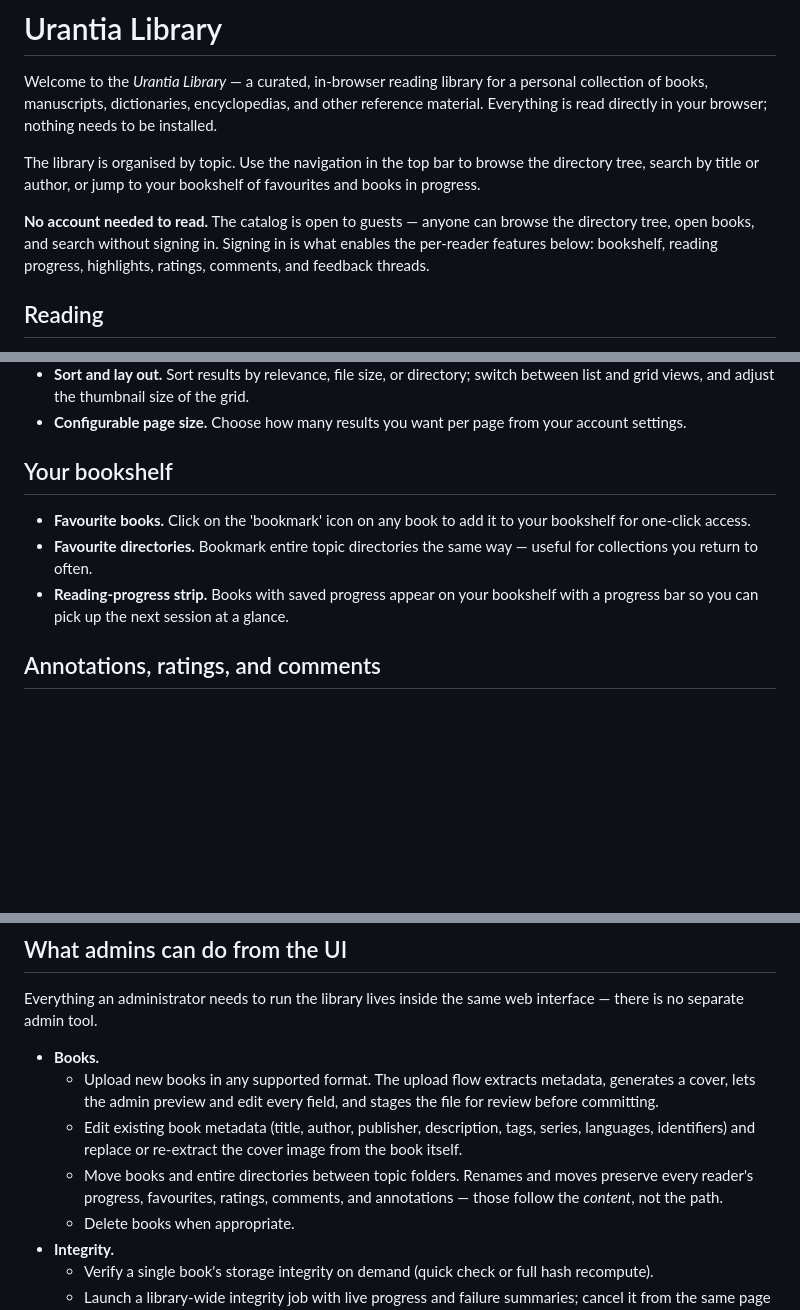
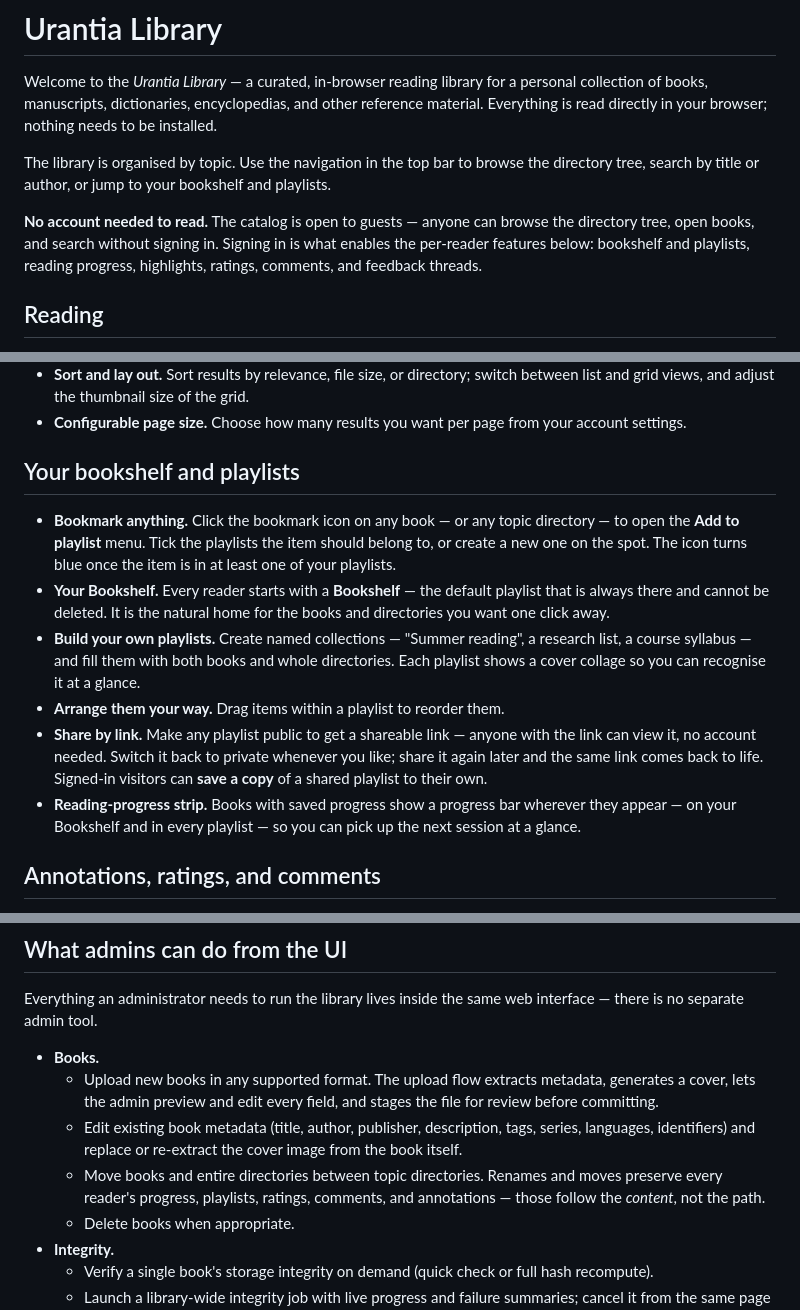
Before and after one commit to tigran123/urantia-library, a Markdown page: README.md, 3 parts joined by grey strips. Rendered like a GitHub page; blank space fills up the shorter version.

```diff
--- a/README.md
+++ b/README.md
@@ -6,13 +6,13 @@ other reference material. Everything is read directly in your browser; nothing
 needs to be installed.
 
 The library is organised by topic. Use the navigation in the top bar to browse
-the directory tree, search by title or author, or jump to your bookshelf of
-favourites and books in progress.
+the directory tree, search by title or author, or jump to your bookshelf and
+playlists.
 
 **No account needed to read.** The catalog is open to guests — anyone can
 browse the directory tree, open books, and search without signing in. Signing
-in is what enables the per-reader features below: bookshelf, reading progress,
-highlights, ratings, comments, and feedback threads.
+in is what enables the per-reader features below: bookshelf and playlists,
+reading progress, highlights, ratings, comments, and feedback threads.
 
 ## Reading
 
@@ -44,15 +44,27 @@ highlights, ratings, comments, and feedback threads.
 - **Configurable page size.** Choose how many results you want per page from
   your account settings.
 
-## Your bookshelf
+## Your bookshelf and playlists
 
-- **Favourite books.** Click on the 'bookmark' icon on any book to add it to your
-  bookshelf for one-click access.
-- **Favourite directories.** Bookmark entire topic directories the same way —
-  useful for collections you return to often.
-- **Reading-progress strip.** Books with saved progress appear on your
-  bookshelf with a progress bar so you can pick up the next session at a
+- **Bookmark anything.** Click the bookmark icon on any book — or any topic
+  directory — to open the **Add to playlist** menu. Tick the playlists the item
+  should belong to, or create a new one on the spot. The icon turns blue once
+  the item is in at least one of your playlists.
+- **Your Bookshelf.** Every reader starts with a **Bookshelf** — the default
+  playlist that is always there and cannot be deleted. It is the natural home
+  for the books and directories you want one click away.
+- **Build your own playlists.** Create named collections — "Summer reading", a
+  research list, a course syllabus — and fill them with both books and whole
+  directories. Each playlist shows a cover collage so you can recognise it at a
   glance.
+- **Arrange them your way.** Drag items within a playlist to reorder them.
+- **Share by link.** Make any playlist public to get a shareable link — anyone
+  with the link can view it, no account needed. Switch it back to private
+  whenever you like; share it again later and the same link comes back to life.
+  Signed-in visitors can **save a copy** of a shared playlist to their own.
+- **Reading-progress strip.** Books with saved progress show a progress bar
+  wherever they appear — on your Bookshelf and in every playlist — so you can
+  pick up the next session at a glance.
 
 ## Annotations, ratings, and comments
 
@@ -127,8 +139,8 @@ web interface — there is no separate admin tool.
   - Edit existing book metadata (title, author, publisher, description, tags,
     series, languages, identifiers) and replace or re-extract the cover image
     from the book itself.
-  - Move books and entire directories between topic folders. Renames and
-    moves preserve every reader's progress, favourites, ratings, comments,
+  - Move books and entire directories between topic directories. Renames and
+    moves preserve every reader's progress, playlists, ratings, comments,
     and annotations — those follow the *content*, not the path.
   - Delete books when appropriate.
 - **Integrity.**
```
Also changed, not shown: other parts of README.md (+1 -1 lines), CLAUDE.md (+4 -3 lines), README-ru.md (+28 -13 lines).
